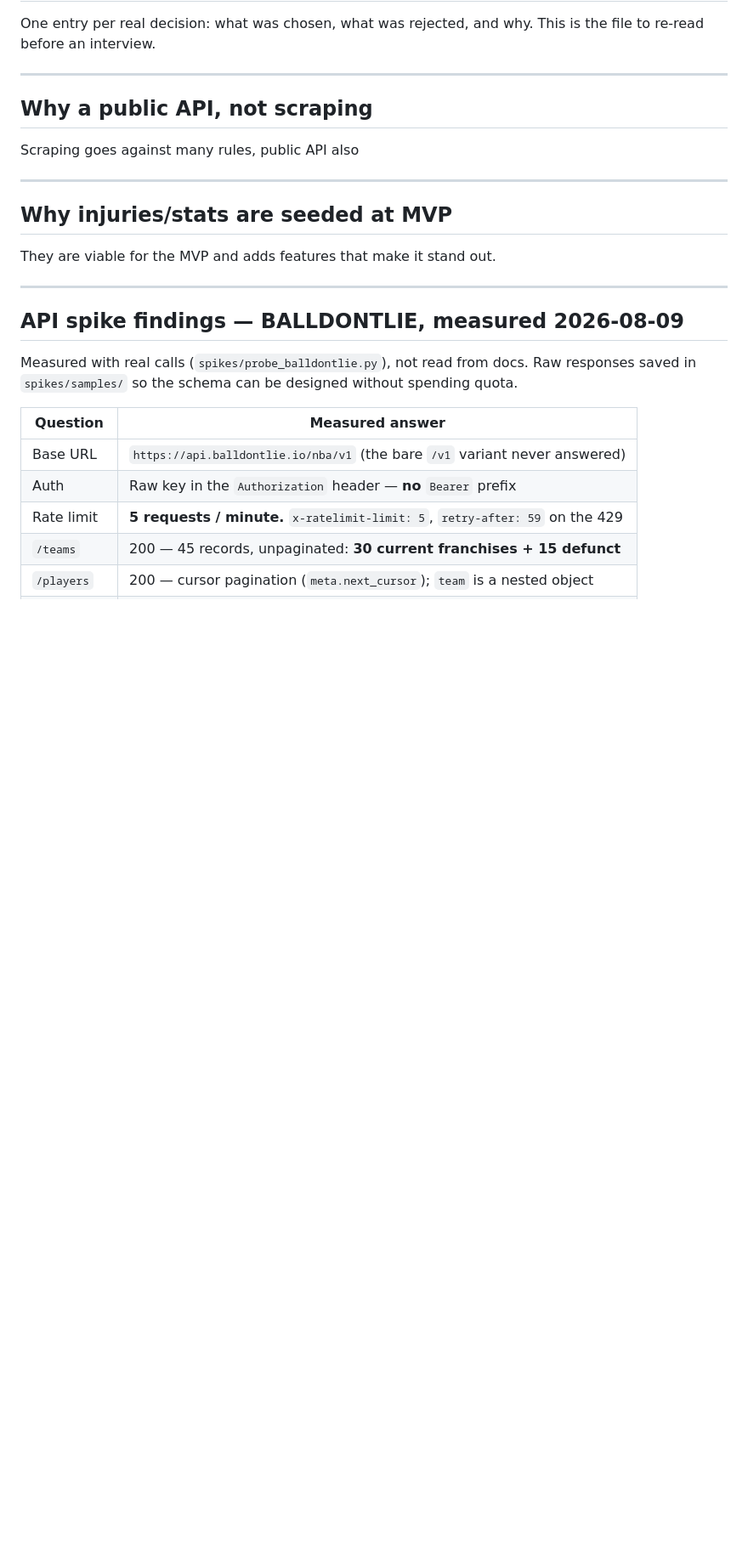
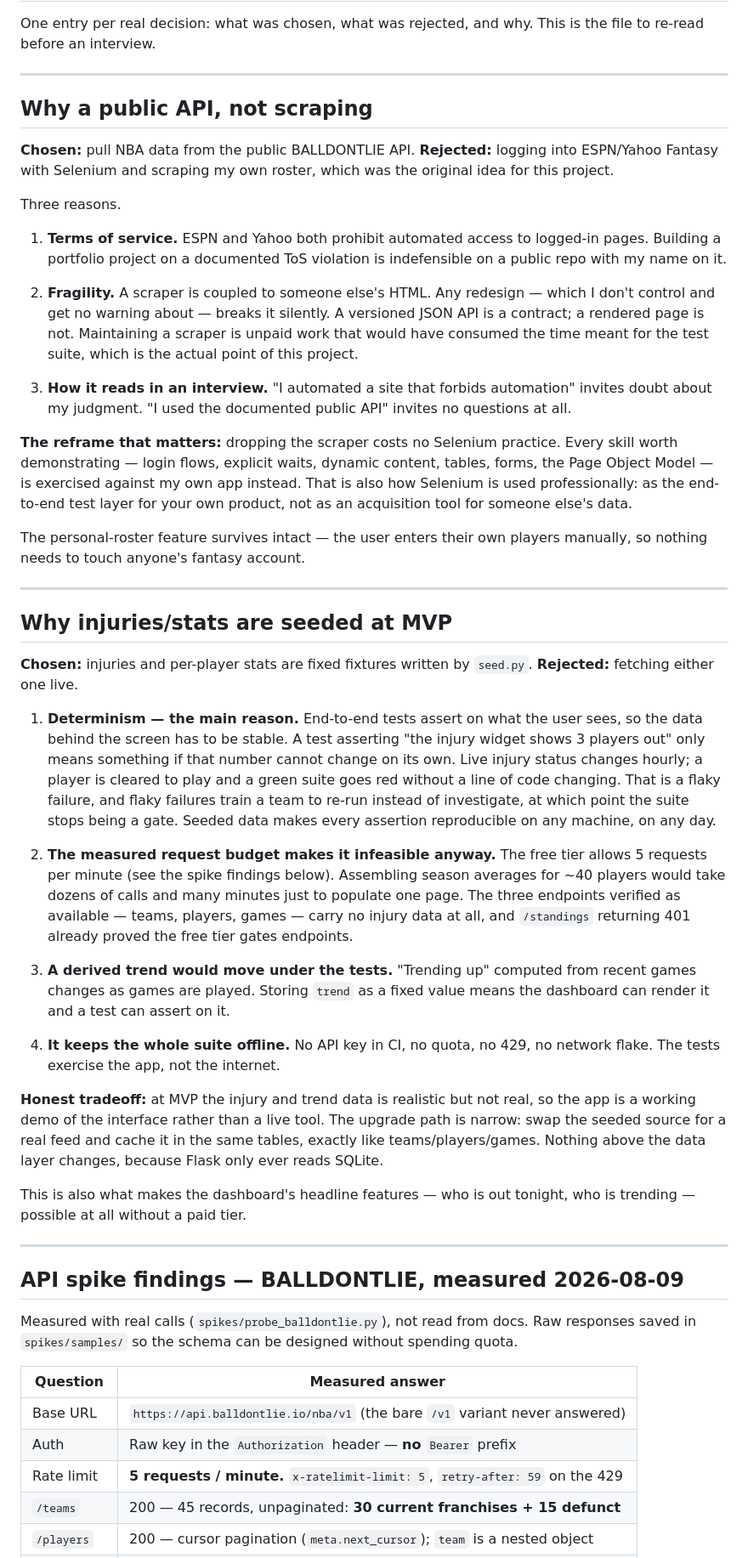
Before and after one commit to jaydenchan3/courtvision, a Markdown page: DECISIONS.md, the part around the change. Shown at 85% size. GitHub-like rendering; blank space fills up the shorter version.

Commit message:
Flesh out the two core DECISIONS entries
Both entries were one line and would not survive a follow-up question in
an interview. Expanded to the chosen/rejected/why structure used by the
rest of the file.

- Public API vs scraping: ToS, fragility against HTML you do not
  control, and how it reads to an interviewer, plus the reframe that
  Selenium loses nothing by testing our own app instead.
- Seeded injuries/stats: leads with determinism and the flaky-failure
  cost of live data, backed by the measured 5 req/min budget and the
  fact that the verified endpoints carry no injury data. Names the
  tradeoff and the upgrade path.

```diff
--- a/DECISIONS.md
+++ b/DECISIONS.md
@@ -7,13 +7,73 @@ This is the file to re-read before an interview.
 
 ## Why a public API, not scraping
 
-Scraping goes against many rules, public API also
+**Chosen:** pull NBA data from the public BALLDONTLIE API.
+**Rejected:** logging into ESPN/Yahoo Fantasy with Selenium and scraping my own
+roster, which was the original idea for this project.
+
+Three reasons.
+
+1. **Terms of service.** ESPN and Yahoo both prohibit automated access to
+   logged-in pages. Building a portfolio project on a documented ToS violation
+   is indefensible on a public repo with my name on it.
+
+2. **Fragility.** A scraper is coupled to someone else's HTML. Any redesign —
+   which I don't control and get no warning about — breaks it silently. A
+   versioned JSON API is a contract; a rendered page is not. Maintaining a
+   scraper is unpaid work that would have consumed the time meant for the test
+   suite, which is the actual point of this project.
+
+3. **How it reads in an interview.** "I automated a site that forbids
+   automation" invites doubt about my judgment. "I used the documented public
+   API" invites no questions at all.
+
+**The reframe that matters:** dropping the scraper costs no Selenium practice.
+Every skill worth demonstrating — login flows, explicit waits, dynamic content,
+tables, forms, the Page Object Model — is exercised against my own app instead.
+That is also how Selenium is used professionally: as the end-to-end test layer
+for your own product, not as an acquisition tool for someone else's data.
+
+The personal-roster feature survives intact — the user enters their own players
+manually, so nothing needs to touch anyone's fantasy account.
 
 ---
 
 ## Why injuries/stats are seeded at MVP
 
-They are viable for the MVP and adds features that make it stand out.
+**Chosen:** injuries and per-player stats are fixed fixtures written by
+`seed.py`. **Rejected:** fetching either one live.
+
+1. **Determinism — the main reason.** End-to-end tests assert on what the user
+   sees, so the data behind the screen has to be stable. A test asserting "the
+   injury widget shows 3 players out" only means something if that number
+   cannot change on its own. Live injury status changes hourly; a player is
+   cleared to play and a green suite goes red without a line of code changing.
+   That is a flaky failure, and flaky failures train a team to re-run instead
+   of investigate, at which point the suite stops being a gate. Seeded data
+   makes every assertion reproducible on any machine, on any day.
+
+2. **The measured request budget makes it infeasible anyway.** The free tier
+   allows 5 requests per minute (see the spike findings below). Assembling
+   season averages for ~40 players would take dozens of calls and many minutes
+   just to populate one page. The three endpoints verified as available —
+   teams, players, games — carry no injury data at all, and `/standings`
+   returning 401 already proved the free tier gates endpoints.
+
+3. **A derived trend would move under the tests.** "Trending up" computed from
+   recent games changes as games are played. Storing `trend` as a fixed value
+   means the dashboard can render it and a test can assert on it.
+
+4. **It keeps the whole suite offline.** No API key in CI, no quota, no 429, no
+   network flake. The tests exercise the app, not the internet.
+
+**Honest tradeoff:** at MVP the injury and trend data is realistic but not
+real, so the app is a working demo of the interface rather than a live tool.
+The upgrade path is narrow: swap the seeded source for a real feed and cache it
+in the same tables, exactly like teams/players/games. Nothing above the data
+layer changes, because Flask only ever reads SQLite.
+
+This is also what makes the dashboard's headline features — who is out tonight,
+who is trending — possible at all without a paid tier.
 
 ---
 
```
